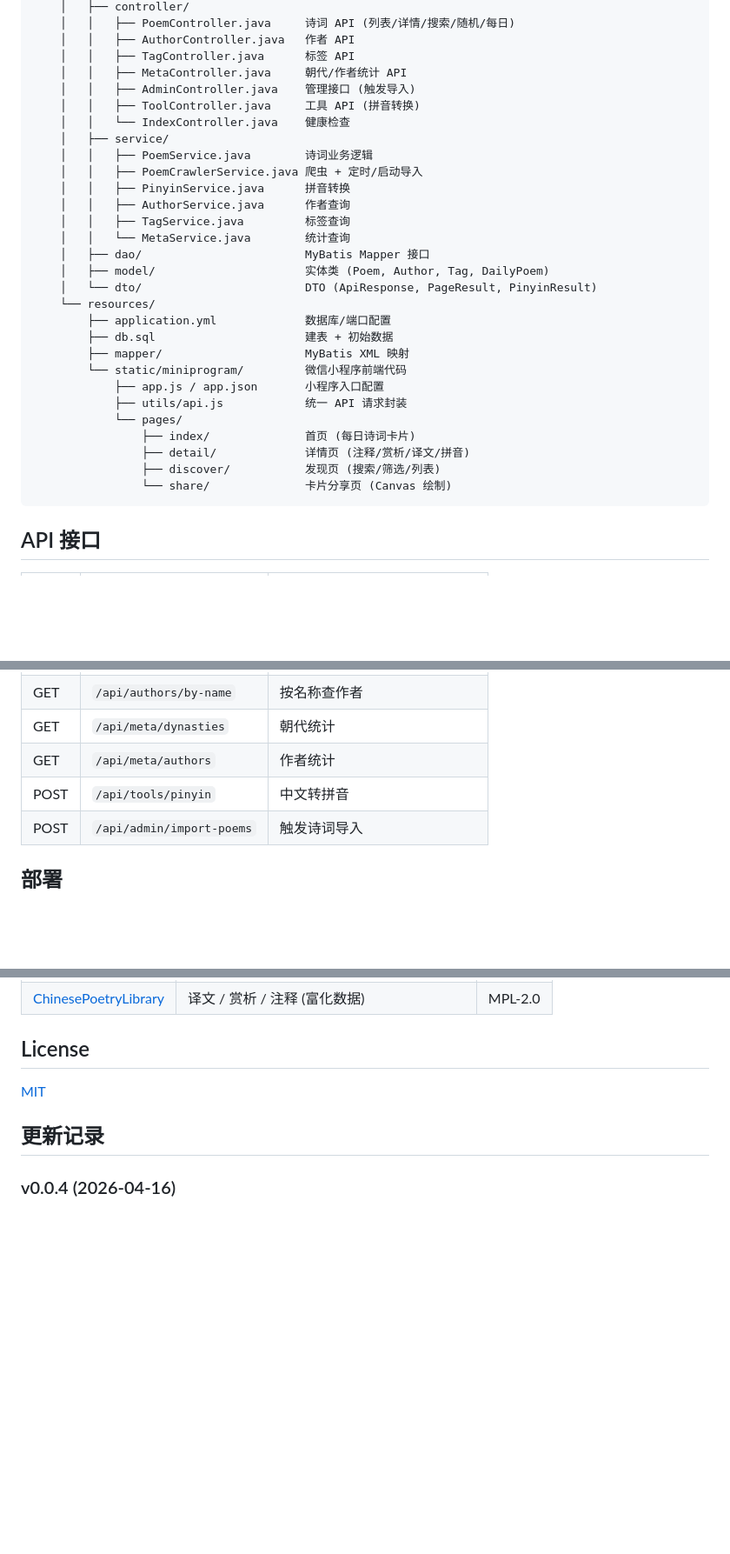
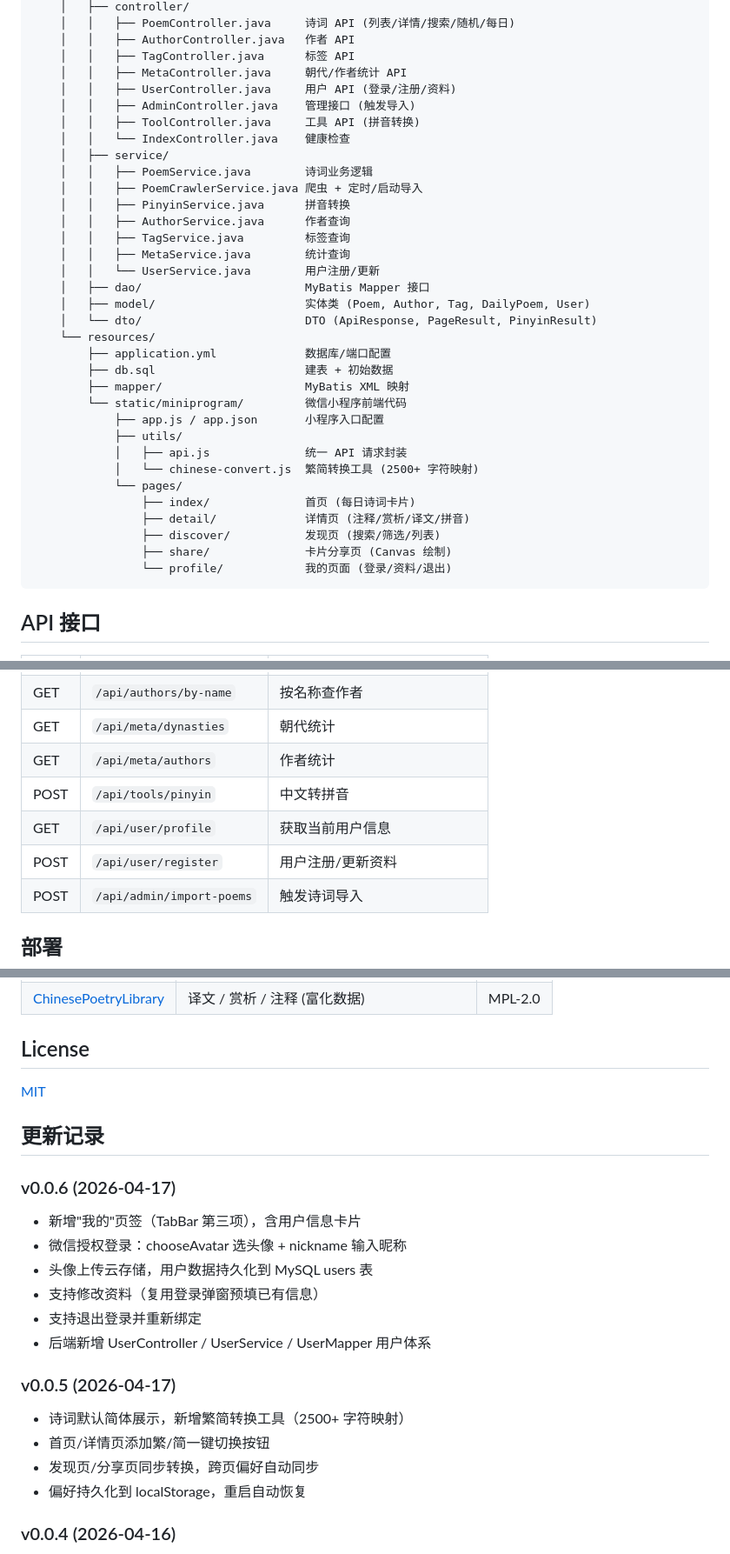
Before and after one commit to Bixers/TingYu, a Markdown page: README.md, 3 parts joined by grey strips. Shown at 87% size. Rendered like a GitHub page; blank space fills up the shorter version.

Commit message:
docs: README 新增 v0.0.5 繁简转换 + v0.0.6 用户登录功能记录
🤖 Generated with [Qoder][https://qoder.com]

````diff
--- a/README.md
+++ b/README.md
@@ -45,6 +48,7 @@
     │   │   ├── AuthorController.java   作者 API
     │   │   ├── TagController.java      标签 API
     │   │   ├── MetaController.java     朝代/作者统计 API
+    │   │   ├── UserController.java     用户 API (登录/注册/资料)
     │   │   ├── AdminController.java    管理接口 (触发导入)
     │   │   ├── ToolController.java     工具 API (拼音转换)
     │   │   └── IndexController.java    健康检查
@@ -54,9 +58,10 @@
     │   │   ├── PinyinService.java      拼音转换
     │   │   ├── AuthorService.java      作者查询
     │   │   ├── TagService.java         标签查询
-    │   │   └── MetaService.java        统计查询
+    │   │   ├── MetaService.java        统计查询
+    │   │   └── UserService.java        用户注册/更新
     │   ├── dao/                        MyBatis Mapper 接口
-    │   ├── model/                      实体类 (Poem, Author, Tag, DailyPoem)
+    │   ├── model/                      实体类 (Poem, Author, Tag, DailyPoem, User)
     │   └── dto/                        DTO (ApiResponse, PageResult, PinyinResult)
     └── resources/
         ├── application.yml             数据库/端口配置
@@ -64,12 +69,15 @@
         ├── mapper/                     MyBatis XML 映射
         └── static/miniprogram/         微信小程序前端代码
             ├── app.js / app.json       小程序入口配置
-            ├── utils/api.js            统一 API 请求封装
+            ├── utils/
+            │   ├── api.js              统一 API 请求封装
+            │   └── chinese-convert.js  繁简转换工具 (2500+ 字符映射)
             └── pages/
                 ├── index/              首页 (每日诗词卡片)
                 ├── detail/             详情页 (注释/赏析/译文/拼音)
                 ├── discover/           发现页 (搜索/筛选/列表)
-                └── share/              卡片分享页 (Canvas 绘制)
+                ├── share/              卡片分享页 (Canvas 绘制)
+                └── profile/            我的页面 (登录/资料/退出)
 ```
 
 ## API 接口
@@ -87,6 +95,8 @@
 | GET | `/api/meta/dynasties` | 朝代统计 |
 | GET | `/api/meta/authors` | 作者统计 |
 | POST | `/api/tools/pinyin` | 中文转拼音 |
+| GET | `/api/user/profile` | 获取当前用户信息 |
+| POST | `/api/user/register` | 用户注册/更新资料 |
 | POST | `/api/admin/import-poems` | 触发诗词导入 |
 
 ## 部署
@@ -120,6 +130,20 @@ mvn spring-boot:run
 
 ## 更新记录
 
+### v0.0.6 (2026-04-17)
+- 新增"我的"页签（TabBar 第三项），含用户信息卡片
+- 微信授权登录：chooseAvatar 选头像 + nickname 输入昵称
+- 头像上传云存储，用户数据持久化到 MySQL users 表
+- 支持修改资料（复用登录弹窗预填已有信息）
+- 支持退出登录并重新绑定
+- 后端新增 UserController / UserService / UserMapper 用户体系
+
+### v0.0.5 (2026-04-17)
+- 诗词默认简体展示，新增繁简转换工具（2500+ 字符映射）
+- 首页/详情页添加繁/简一键切换按钮
+- 发现页/分享页同步转换，跨页偏好自动同步
+- 偏好持久化到 localStorage，重启自动恢复
+
 ### v0.0.4 (2026-04-16)
 - 爬虫接入 ChinesePoetryLibrary 数据源，自动导入译文/赏析/注释
 - 详情页注释 Tab 支持词义列表格式化展示
````
Also changed, not shown: other parts of README.md (+3 -0 lines).
